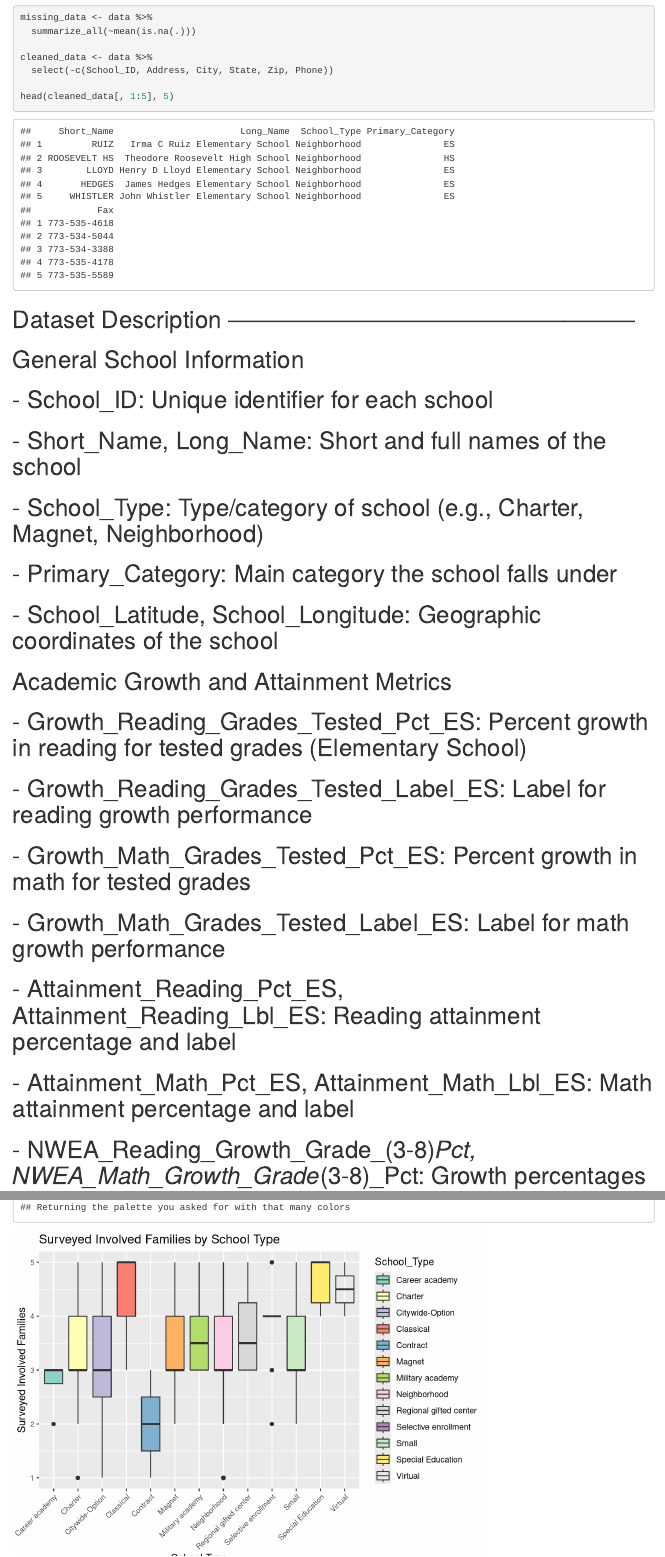
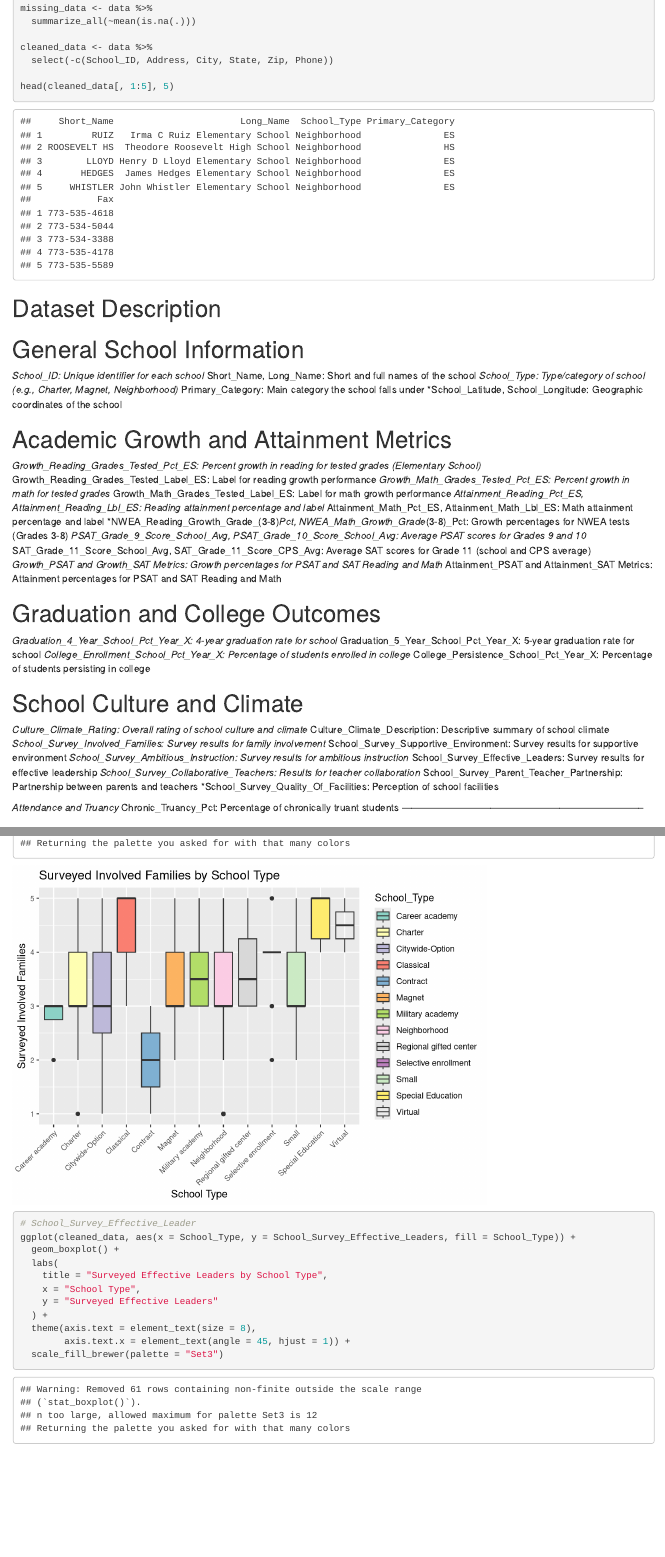
Before and after one commit to JackLarson-spec/DS-2020-Final, an R Markdown document (Final Project/DS202FinalProject.Rmd): the page in a window 1100 px wide, from 16720 px down before the commit and from 1060 px down after it, so that both start at the same text, and a second part further down, joined at a grey line. Rendered offline with R 4.5, knitr and Pandoc, with nearby package versions; some code elsewhere in the file could not run offline.

Commit message:
Jack Larson

````diff
--- a/Final Project/DS202FinalProject.Rmd
+++ b/Final Project/DS202FinalProject.Rmd
@@ -46,22 +43,26 @@
 
 ```
 
-# Dataset Description ---------------------------------------------------
+# Dataset Description
 
 # General School Information
 
-# - School_ID: Unique identifier for each school
-# - Short_Name, Long_Name: Short and full names of the school
-# - School_Type: Type/category of school (e.g., Charter, Magnet, Neighborhood)
-# - Primary_Category: Main category the school falls under
-# - School_Latitude, School_Longitude: Geographic coordinates of the school
+*School_ID: Unique identifier for each school
+*Short_Name, Long_Name: Short and full names of the school
+*School_Type: Type/category of school (e.g., Charter, Magnet, Neighborhood)
+*Primary_Category: Main category the school falls under
+*School_Latitude, School_Longitude: Geographic coordinates of the school
 
 # Academic Growth and Attainment Metrics
 
-# - Growth_Reading_Grades_Tested_Pct_ES: Percent growth in reading for tested grades (Elementary School)
-# - Growth_Reading_Grades_Tested_Label_ES: Label for reading growth performance
-# - Growth_Math_Grades_Tested_Pct_ES: Percent growth in math for tested grades
-# - Growth_Math_Grades_Tested_Label_ES: Label for math growth performance
-# - Attainment_Reading_Pct_ES, Attainment_Reading_Lbl_ES: Reading attainment percentage and label
-# - Attainment_Math_Pct_ES, Attainment_Math_Lbl_ES: Math attainment percentage and label
-# - NWEA_Reading_Growth_Grade_(3-8)_Pct, NWEA_Math_Growth_Grade_(3-8)_Pct: Growth percentages for NWEA tests (Grades 3-8)
+*Growth_Reading_Grades_Tested_Pct_ES: Percent growth in reading for tested grades (Elementary School)
+*Growth_Reading_Grades_Tested_Label_ES: Label for reading growth performance
+*Growth_Math_Grades_Tested_Pct_ES: Percent growth in math for tested grades
+*Growth_Math_Grades_Tested_Label_ES: Label for math growth performance
+*Attainment_Reading_Pct_ES, Attainment_Reading_Lbl_ES: Reading attainment percentage and label
+*Attainment_Math_Pct_ES, Attainment_Math_Lbl_ES: Math attainment percentage and label
+*NWEA_Reading_Growth_Grade_(3-8)_Pct, NWEA_Math_Growth_Grade_(3-8)_Pct: Growth percentages for NWEA tests (Grades 3-8)
+*PSAT_Grade_9_Score_School_Avg, PSAT_Grade_10_Score_School_Avg: Average PSAT scores for Grades 9 and 10
+*SAT_Grade_11_Score_School_Avg, SAT_Grade_11_Score_CPS_Avg: Average SAT scores for Grade 11 (school and CPS average)
+*Growth_PSAT and Growth_SAT Metrics: Growth percentages for PSAT and SAT Reading and Math
+*Attainment_PSAT and Attainment_SAT Metrics: Attainment percentages for PSAT and SAT Reading and Math
@@ -72,3 +69,7 @@
 
 # Graduation and College Outcomes
 
+*Graduation_4_Year_School_Pct_Year_X: 4-year graduation rate for school
+*Graduation_5_Year_School_Pct_Year_X: 5-year graduation rate for school
+*College_Enrollment_School_Pct_Year_X: Percentage of students enrolled in college
+*College_Persistence_School_Pct_Year_X: Percentage of students persisting in college
@@ -90 +78,13 @@
 
+*Culture_Climate_Rating: Overall rating of school culture and climate
+*Culture_Climate_Description: Descriptive summary of school climate
+*School_Survey_Involved_Families: Survey results for family involvement
+*School_Survey_Supportive_Environment: Survey results for supportive environment
+*School_Survey_Ambitious_Instruction: Survey results for ambitious instruction
+*School_Survey_Effective_Leaders: Survey results for effective leadership
+*School_Survey_Collaborative_Teachers: Results for teacher collaboration
+*School_Survey_Parent_Teacher_Partnership: Partnership between parents and teachers
+*School_Survey_Quality_Of_Facilities: Perception of school facilities
+
+*Attendance and Truancy
+*Chronic_Truancy_Pct: Percentage of chronically truant students
````
Also changed, not shown: Final Project/DS202FinalProject.html, Final Project/DS202FinalProject.Rmd (24 more changed lines).
